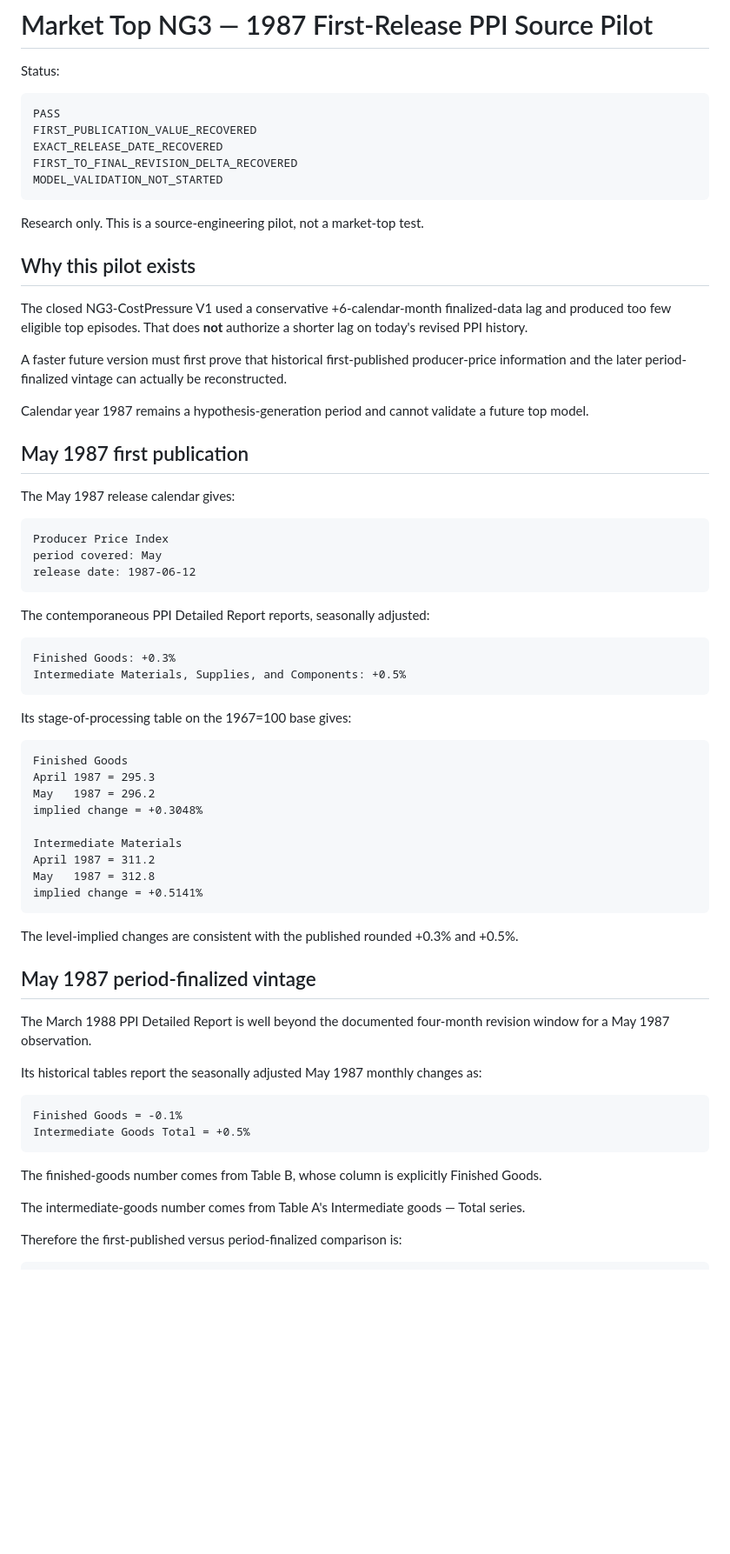
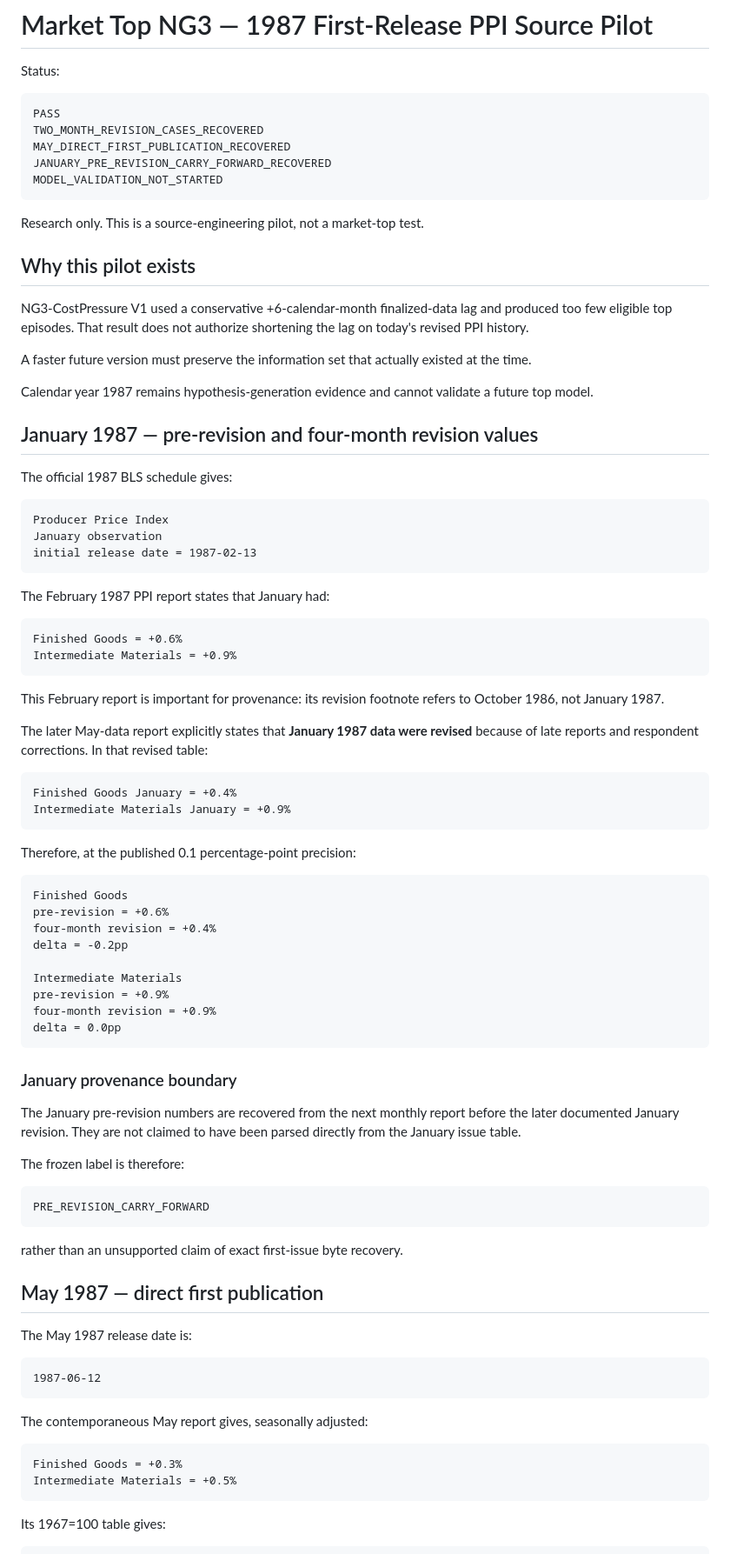
Before and after one commit to galbbb2772/market-indicators-v1, a Markdown page: research/MARKET_TOP_NG3_FIRST_RELEASE_PILOT_1987.md, the part around one of its changes. Shown at 87% size. Drawn GitHub-style; blank space fills up the shorter version.

````diff
--- a/research/MARKET_TOP_NG3_FIRST_RELEASE_PILOT_1987.md
+++ b/research/MARKET_TOP_NG3_FIRST_RELEASE_PILOT_1987.md
@@ -4,9 +4,9 @@ Status:
 
 ```
 PASS
-FIRST_PUBLICATION_VALUE_RECOVERED
-EXACT_RELEASE_DATE_RECOVERED
-FIRST_TO_FINAL_REVISION_DELTA_RECOVERED
+TWO_MONTH_REVISION_CASES_RECOVERED
+MAY_DIRECT_FIRST_PUBLICATION_RECOVERED
+JANUARY_PRE_REVISION_CARRY_FORWARD_RECOVERED
 MODEL_VALIDATION_NOT_STARTED
 ```
 
@@ -14,58 +14,78 @@ Research only. This is a source-engineering pilot, not a market-top test.
 
 ## Why this pilot exists
 
-The closed NG3-CostPressure V1 used a conservative +6-calendar-month finalized-data lag and produced too few eligible top episodes. That does **not** authorize a shorter lag on today's revised PPI history.
+NG3-CostPressure V1 used a conservative +6-calendar-month finalized-data lag and produced too few eligible top episodes. That result does not authorize shortening the lag on today's revised PPI history.
 
-A faster future version must first prove that historical first-published producer-price information and the later period-finalized vintage can actually be reconstructed.
+A faster future version must preserve the information set that actually existed at the time.
 
-Calendar year 1987 remains a hypothesis-generation period and cannot validate a future top model.
+Calendar year 1987 remains hypothesis-generation evidence and cannot validate a future top model.
 
-## May 1987 first publication
+## January 1987 — pre-revision and four-month revision values
 
-The May 1987 release calendar gives:
+The official 1987 BLS schedule gives:
 
 ```
 Producer Price Index
-period covered: May
-release date: 1987-06-12
+January observation
+initial release date = 1987-02-13
 ```
 
-The contemporaneous PPI Detailed Report reports, seasonally adjusted:
+The February 1987 PPI report states that January had:
 
 ```
-Finished Goods: +0.3%
-Intermediate Materials, Supplies, and Components: +0.5%
+Finished Goods = +0.6%
+Intermediate Materials = +0.9%
 ```
 
-Its stage-of-processing table on the 1967=100 base gives:
+This February report is important for provenance: its revision footnote refers to October 1986, not January 1987.
+
+The later May-data report explicitly states that **January 1987 data were revised** because of late reports and respondent corrections. In that revised table:
+
+```
+Finished Goods January = +0.4%
+Intermediate Materials January = +0.9%
+```
+
+Therefore, at the published 0.1 percentage-point precision:
 
 ```
 Finished Goods
-April 1987 = 295.3
-May   1987 = 296.2
-implied change = +0.3048%
+pre-revision = +0.6%
+four-month revision = +0.4%
+delta = -0.2pp
 
 Intermediate Materials
-April 1987 = 311.2
-May   1987 = 312.8
-implied change = +0.5141%
+pre-revision = +0.9%
+four-month revision = +0.9%
+delta = 0.0pp
 ```
 
-The level-implied changes are consistent with the published rounded +0.3% and +0.5%.
+### January provenance boundary
 
-## May 1987 period-finalized vintage
+The January pre-revision numbers are recovered from the next monthly report before the later documented January revision. They are not claimed to have been parsed directly from the January issue table.
 
-The March 1988 PPI Detailed Report is well beyond the documented four-month revision window for a May 1987 observation.
-
-Its historical tables report the seasonally adjusted May 1987 monthly changes as:
+The frozen label is therefore:
 
 ```
-Finished Goods = -0.1%
-Intermediate Goods Total = +0.5%
+PRE_REVISION_CARRY_FORWARD
 ```
 
-The finished-goods number comes from Table B, whose column is explicitly Finished Goods.
+rather than an unsupported claim of exact first-issue byte recovery.
 
-The intermediate-goods number comes from Table A's Intermediate goods — Total series.
+## May 1987 — direct first publication
 
-Therefore the first-published versus period-finalized comparison is:
+The May 1987 release date is:
+
+```
+1987-06-12
+```
+
+The contemporaneous May report gives, seasonally adjusted:
+
+```
+Finished Goods = +0.3%
+Intermediate Materials = +0.5%
+```
+
+Its 1967=100 table gives:
+
````
Also changed, not shown: other parts of research/MARKET_TOP_NG3_FIRST_RELEASE_PILOT_1987.md (+48 -44 lines).
